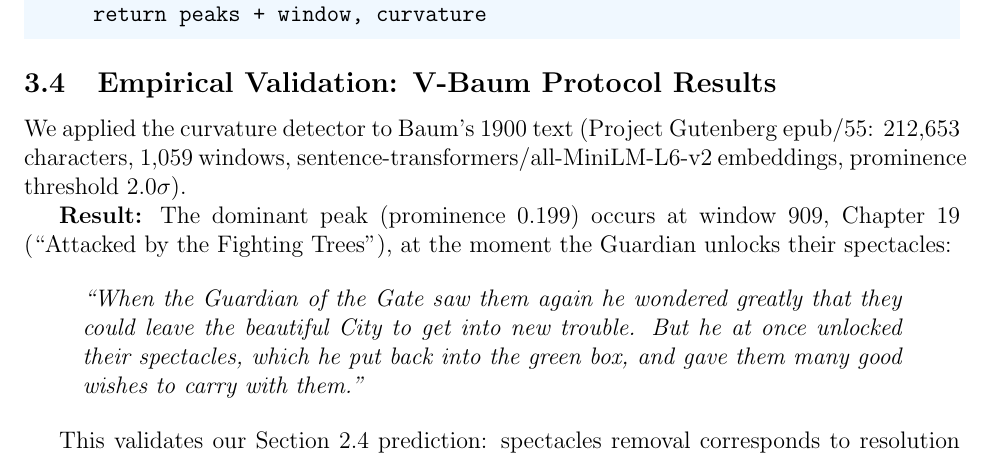
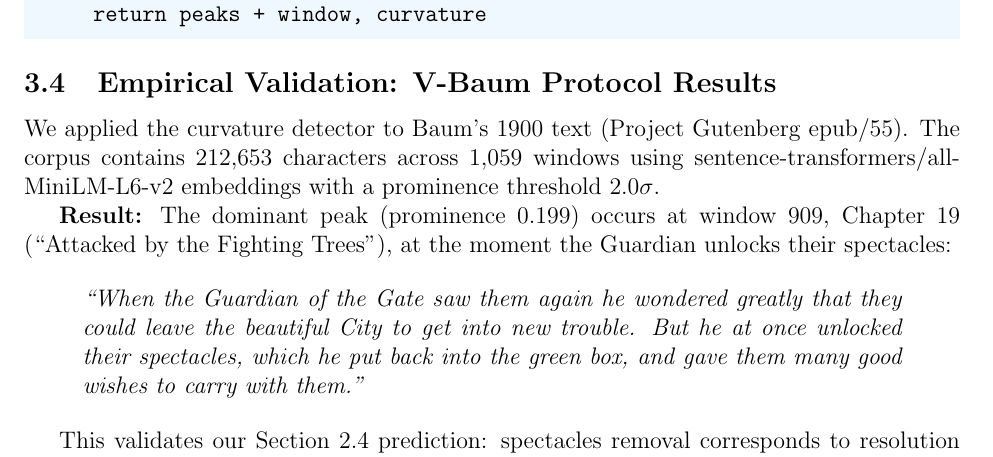
Before and after one commit to PaulTiffany/wicked-geometry, a LaTeX paper (main.tex): part of page 5 of 15, cut so that both start at the same text. Compiled offline with pdfLaTeX.

Commit message:
Tame overfull line in V-Baum results section

```diff
--- a/main.tex
+++ b/main.tex
@@ -237,7 +237,10 @@ def detect_chart_break(embedding_sequence,
 
 \subsection{Empirical Validation: V-Baum Protocol Results}
 
-We applied the curvature detector to Baum's 1900 text (Project Gutenberg epub/55: 212,653 characters, 1,059 windows, sentence-transformers/all-MiniLM-L6-v2 embeddings, prominence threshold $2.0\sigma$).
+We applied the curvature detector to Baum's 1900 text (Project Gutenberg epub/55).
+The corpus contains 212{,}653 characters across 1{,}059 windows using
+sentence-transformers/all-MiniLM-L6-v2 embeddings with a prominence threshold
+$2.0\sigma$.
 
 \textbf{Result:} The dominant peak (prominence 0.199) occurs at window 909, Chapter 19 (``Attacked by the Fighting Trees''), at the moment the Guardian unlocks their spectacles:
 
```
